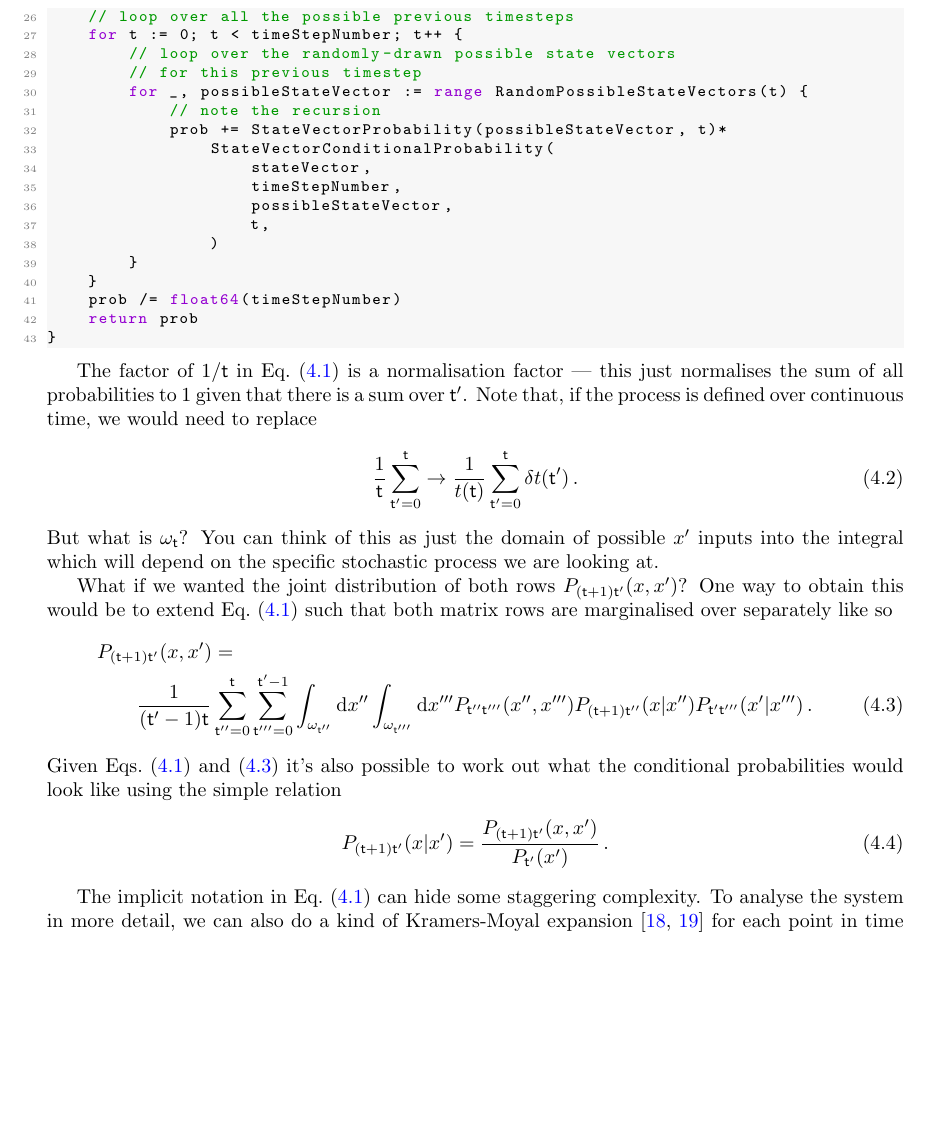
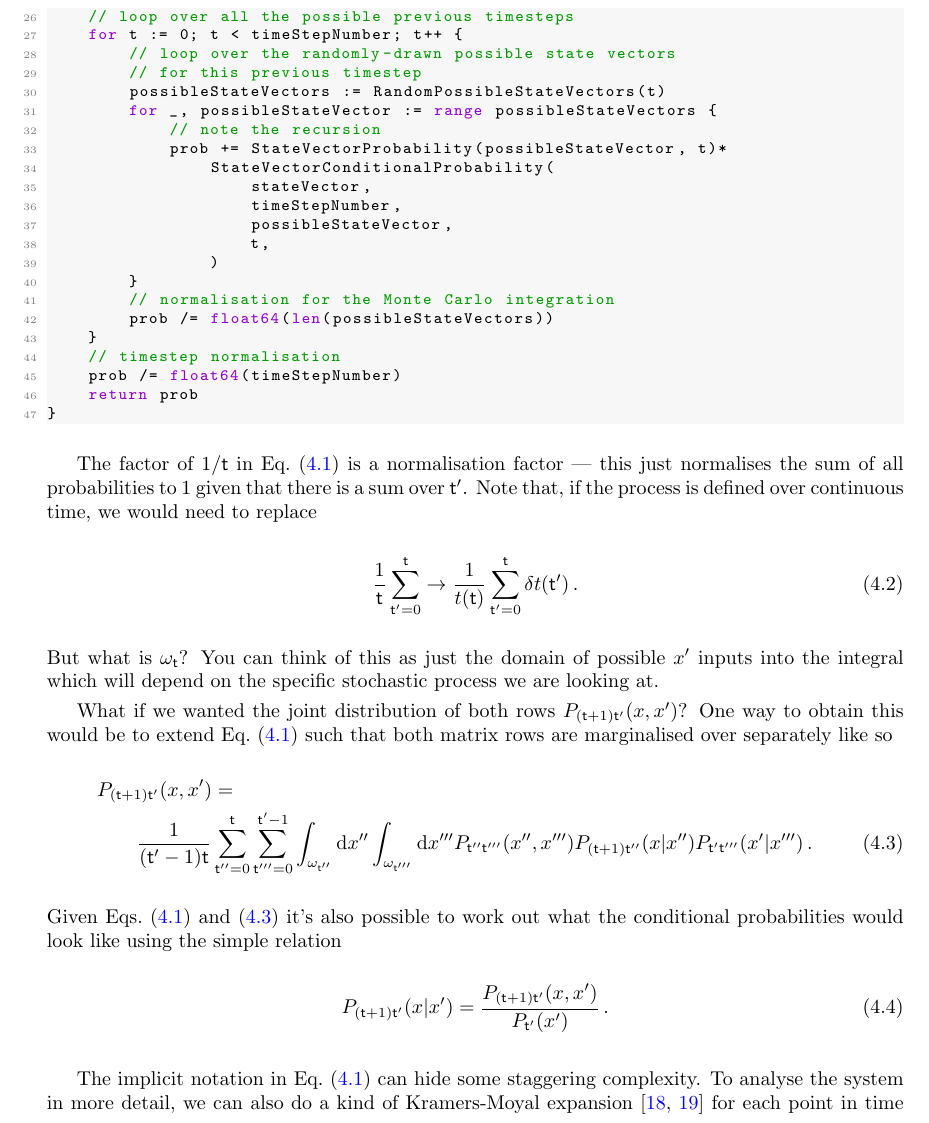
Before and after one commit to umbralcalc/worlds-of-observation, a LaTeX thesis (book.tex, which reads empirical_dynamical_emulators/chapter.tex): part of page 33 of 90, cut so that both start at the same text, the shorter picture padded with empty space. Compiled offline with pdfLaTeX.

Commit message:
added missing normalisation

```diff
--- a/empirical_dynamical_emulators/chapter.tex
+++ b/empirical_dynamical_emulators/chapter.tex
@@ -48,7 +48,8 @@ func StateVectorProbability(
     for t := 0; t < timeStepNumber; t++ {
         // loop over the randomly-drawn possible state vectors
         // for this previous timestep
-        for _, possibleStateVector := range RandomPossibleStateVectors(t) {
+        possibleStateVectors := RandomPossibleStateVectors(t)
+        for _, possibleStateVector := range possibleStateVectors {
             // note the recursion
             prob += StateVectorProbability(possibleStateVector, t)*
                 StateVectorConditionalProbability(
@@ -58,7 +59,10 @@ func StateVectorProbability(
                     t,
                 )
         }
+        // normalisation for the Monte Carlo integration
+        prob /= float64(len(possibleStateVectors))
     }
+    // timestep normalisation
     prob /= float64(timeStepNumber)
     return prob
 }
```
